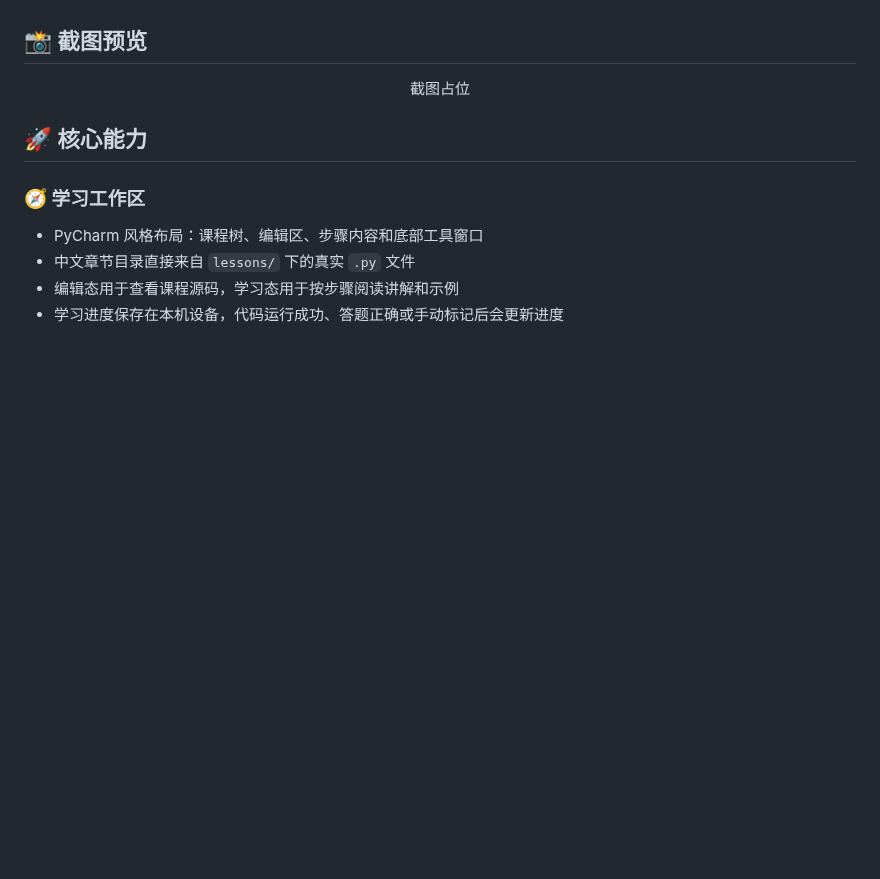
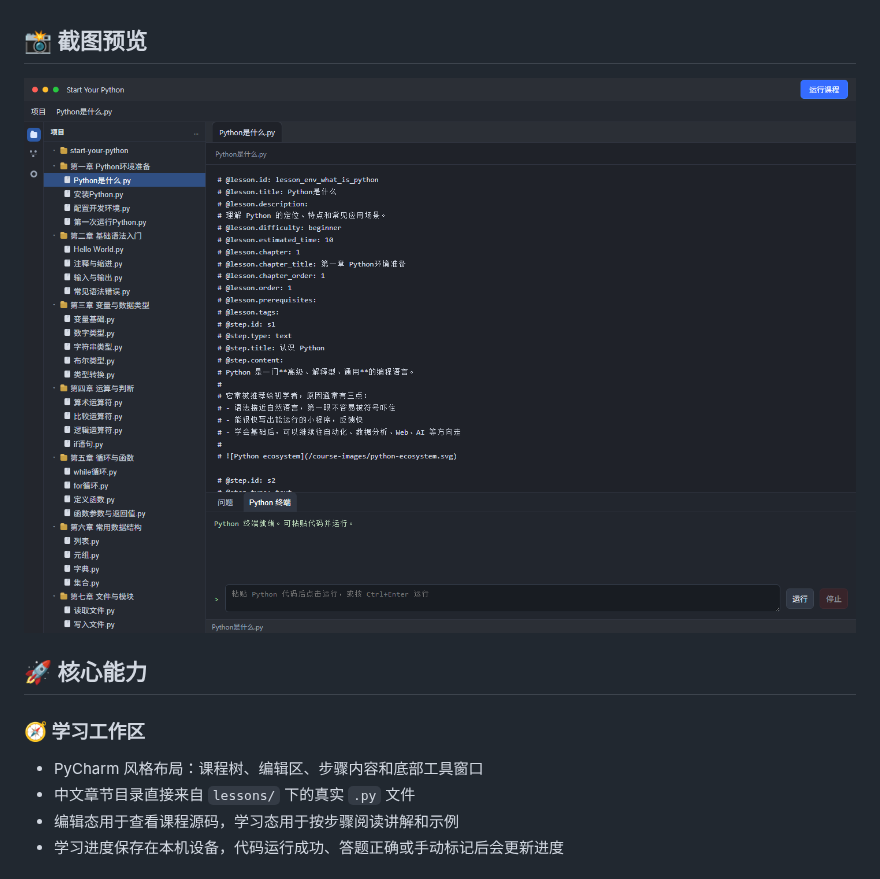
Before and after one commit to sunnyhmz7010/start-your-python, a Markdown page: README.md, the part around the change. GitHub-like rendering; pictures changed too: public/preview/desktop-workspace.png (added); blank space fills up the shorter version.

Commit message:
docs: add readme screenshots

```diff
--- a/README.md
+++ b/README.md
@@ -29,7 +29,7 @@ Python 入门最容易卡在“看懂教程”和“真的跑起来”之间。S
 ## 📸 截图预览
 
 <p align="center">
-  截图占位
+  <img src="public/preview/desktop-workspace.png" alt="Start Your Python 桌面学习工作区截图" width="900" />
 </p>
 
 ## 🚀 核心能力
```
Also changed, not shown: public/preview/mobile-reader.png (added).
